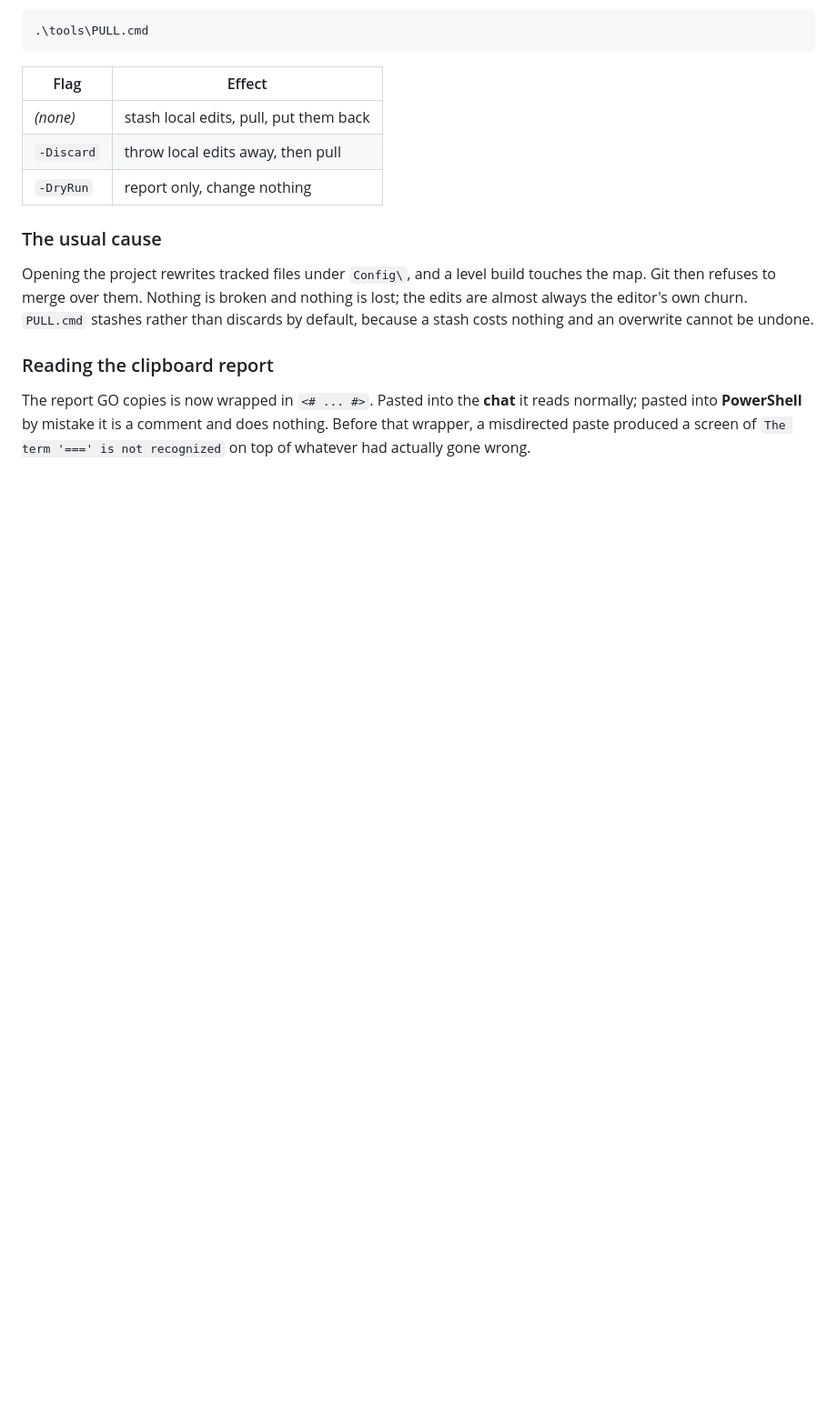
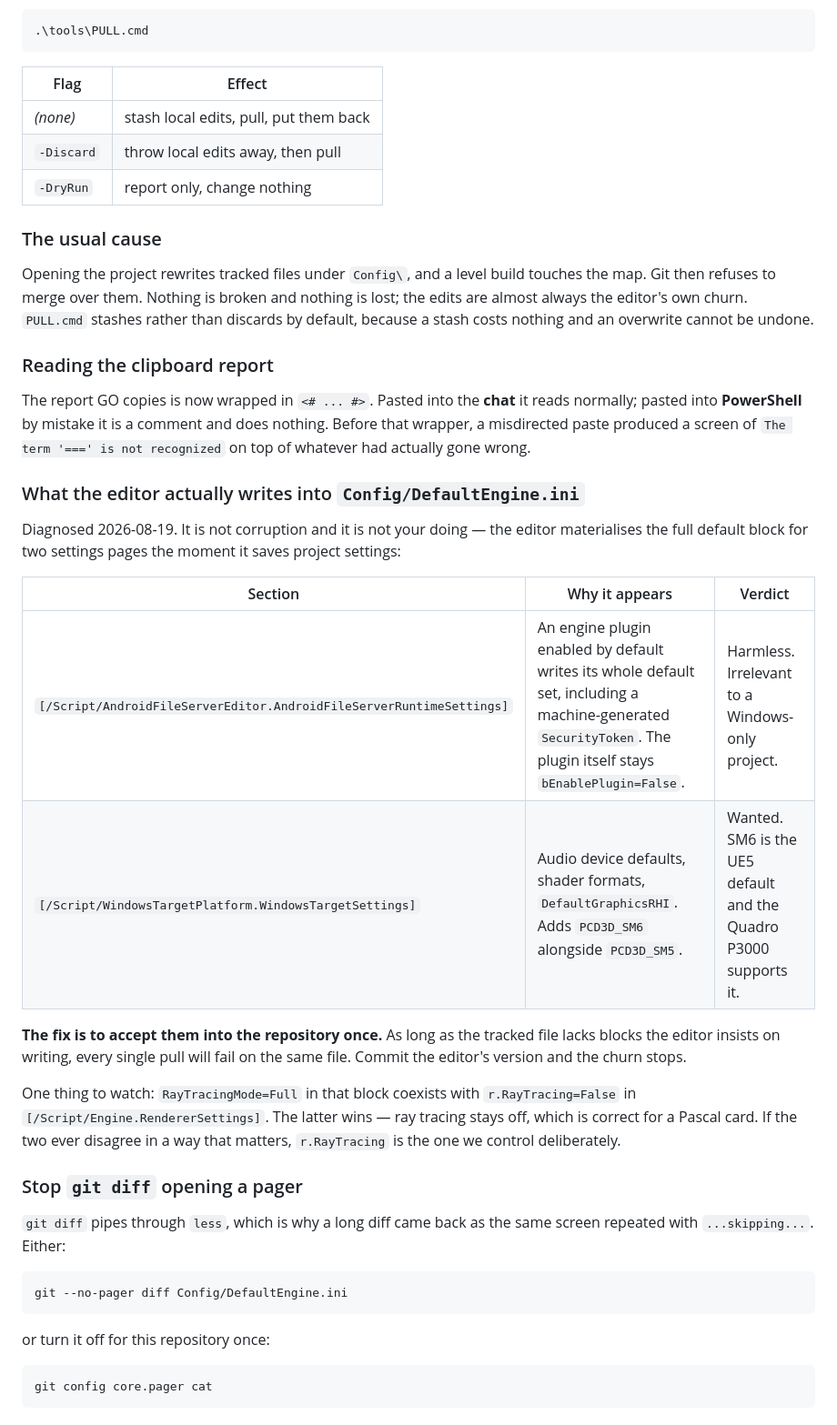
Before and after one commit to hayddder94-alt/SultanPalace-Game, a Markdown page: docs/WINDOWS_SETUP.md, the part around the change. Shown at 91% size. GitHub-like rendering; blank space fills up the shorter version.

Commit message:
Diagnose the DefaultEngine.ini churn instead of living with it
The editor materialises two full default blocks - AndroidFileServer's settings
plus a machine-generated token, and the Windows target platform's audio and
shader-format defaults - the first time it saves project settings. While the
tracked file lacks blocks the editor insists on writing, every pull fails on
the same file forever. The fix is to accept them once.

Also noted: git diff pages through less, which is why a long diff came back as
the same screen repeated with ...skipping...

Co-authored-by: arena-agent <297053741+arena-agent@users.noreply.github.com>

````diff
--- a/docs/WINDOWS_SETUP.md
+++ b/docs/WINDOWS_SETUP.md
@@ -236,3 +236,39 @@ The report GO copies is now wrapped in `<# ... #>`. Pasted into the **chat** it
 reads normally; pasted into **PowerShell** by mistake it is a comment and does
 nothing. Before that wrapper, a misdirected paste produced a screen of
 `The term '===' is not recognized` on top of whatever had actually gone wrong.
+
+### What the editor actually writes into `Config/DefaultEngine.ini`
+
+Diagnosed 2026-08-19. It is not corruption and it is not your doing — the
+editor materialises the full default block for two settings pages the moment
+it saves project settings:
+
+| Section | Why it appears | Verdict |
+|---|---|---|
+| `[/Script/AndroidFileServerEditor.AndroidFileServerRuntimeSettings]` | An engine plugin enabled by default writes its whole default set, including a machine-generated `SecurityToken`. The plugin itself stays `bEnablePlugin=False`. | Harmless. Irrelevant to a Windows-only project. |
+| `[/Script/WindowsTargetPlatform.WindowsTargetSettings]` | Audio device defaults, shader formats, `DefaultGraphicsRHI`. Adds `PCD3D_SM6` alongside `PCD3D_SM5`. | Wanted. SM6 is the UE5 default and the Quadro P3000 supports it. |
+
+**The fix is to accept them into the repository once.** As long as the tracked
+file lacks blocks the editor insists on writing, every single pull will fail on
+the same file. Commit the editor's version and the churn stops.
+
+One thing to watch: `RayTracingMode=Full` in that block coexists with
+`r.RayTracing=False` in `[/Script/Engine.RendererSettings]`. The latter wins —
+ray tracing stays off, which is correct for a Pascal card. If the two ever
+disagree in a way that matters, `r.RayTracing` is the one we control
+deliberately.
+
+### Stop `git diff` opening a pager
+
+`git diff` pipes through `less`, which is why a long diff came back as the same
+screen repeated with `...skipping...`. Either:
+
+```
+git --no-pager diff Config/DefaultEngine.ini
+```
+
+or turn it off for this repository once:
+
+```
+git config core.pager cat
+```
````
